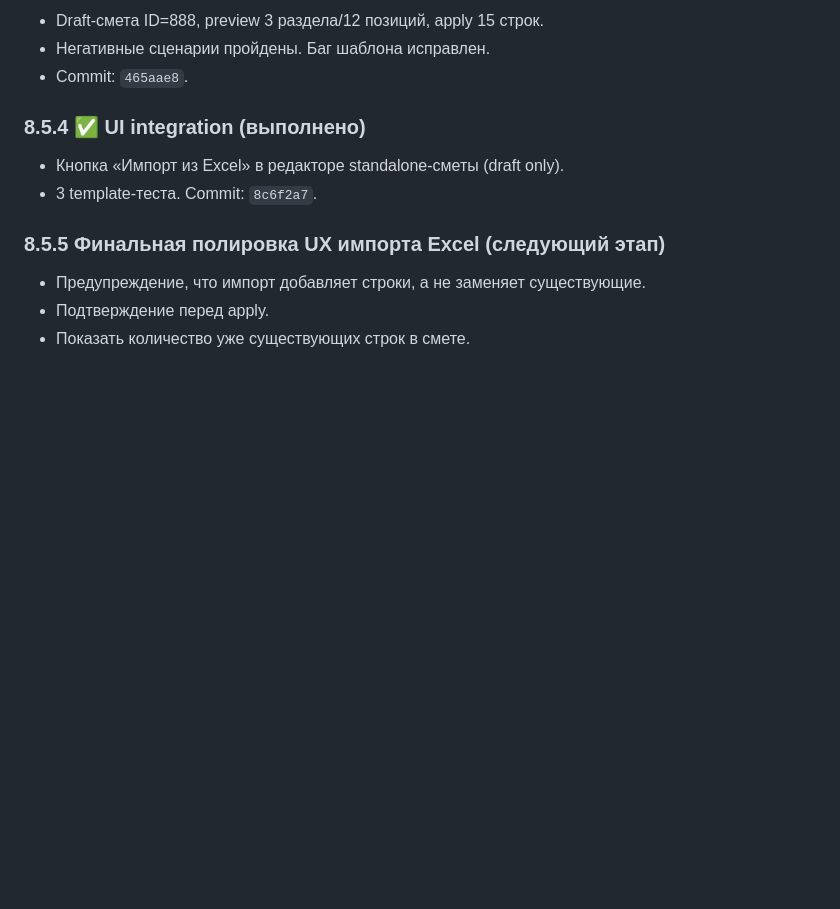
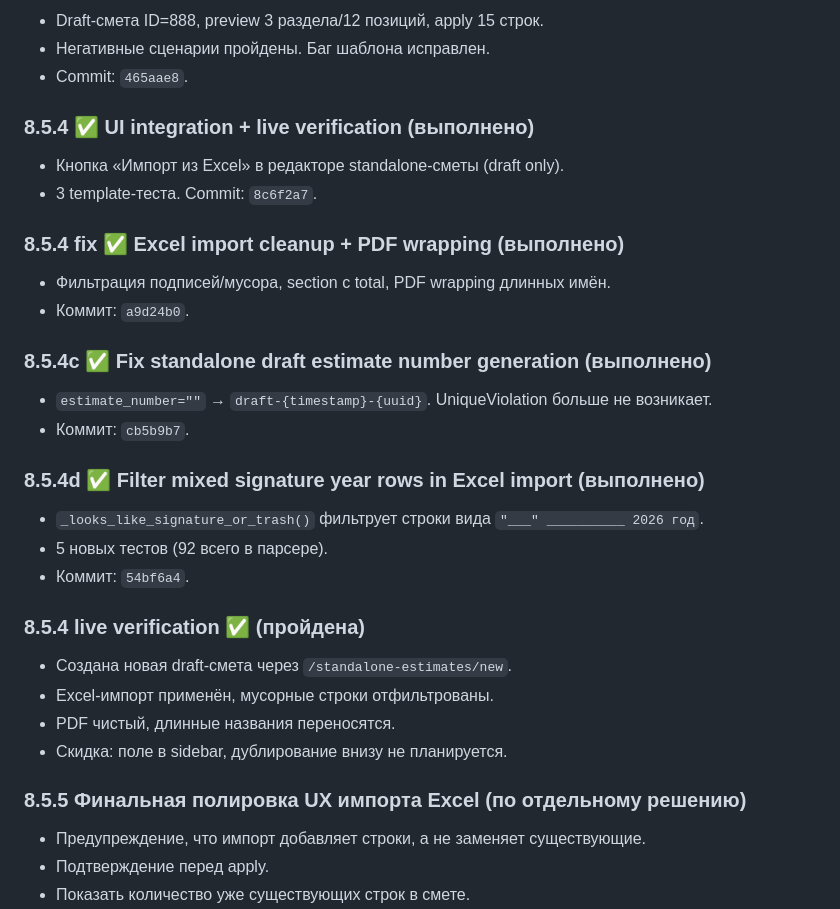
Before and after one commit to Gorodokspb/-, a Markdown page: handoff_to_hermes/07_NEXT_STEPS.md, the part around the change. GitHub-like rendering; blank space fills up the shorter version.

```diff
--- a/handoff_to_hermes/07_NEXT_STEPS.md
+++ b/handoff_to_hermes/07_NEXT_STEPS.md
@@ -34,11 +34,30 @@
 - Негативные сценарии пройдены. Баг шаблона исправлен.
 - Commit: `465aae8`.
 
-### 8.5.4 ✅ UI integration (выполнено)
+### 8.5.4 ✅ UI integration + live verification (выполнено)
 - Кнопка «Импорт из Excel» в редакторе standalone-сметы (draft only).
 - 3 template-теста. Commit: `8c6f2a7`.
 
-### 8.5.5 Финальная полировка UX импорта Excel (следующий этап)
+### 8.5.4 fix ✅ Excel import cleanup + PDF wrapping (выполнено)
+- Фильтрация подписей/мусора, section с total, PDF wrapping длинных имён.
+- Коммит: `a9d24b0`.
+
+### 8.5.4c ✅ Fix standalone draft estimate number generation (выполнено)
+- `estimate_number=""` → `draft-{timestamp}-{uuid}`. UniqueViolation больше не возникает.
+- Коммит: `cb5b9b7`.
+
+### 8.5.4d ✅ Filter mixed signature year rows in Excel import (выполнено)
+- `_looks_like_signature_or_trash()` фильтрует строки вида `"___" __________ 2026 год`.
+- 5 новых тестов (92 всего в парсере).
+- Коммит: `54bf6a4`.
+
+### 8.5.4 live verification ✅ (пройдена)
+- Создана новая draft-смета через `/standalone-estimates/new`.
+- Excel-импорт применён, мусорные строки отфильтрованы.
+- PDF чистый, длинные названия переносятся.
+- Скидка: поле в sidebar, дублирование внизу не планируется.
+
+### 8.5.5 Финальная полировка UX импорта Excel (по отдельному решению)
 - Предупреждение, что импорт добавляет строки, а не заменяет существующие.
 - Подтверждение перед apply.
 - Показать количество уже существующих строк в смете.
```
Also changed, not shown: handoff_to_hermes/01_CURRENT_STATUS.md (+32 -2 lines), handoff_to_hermes/CHANGELOG.md (+21 -0 lines).
